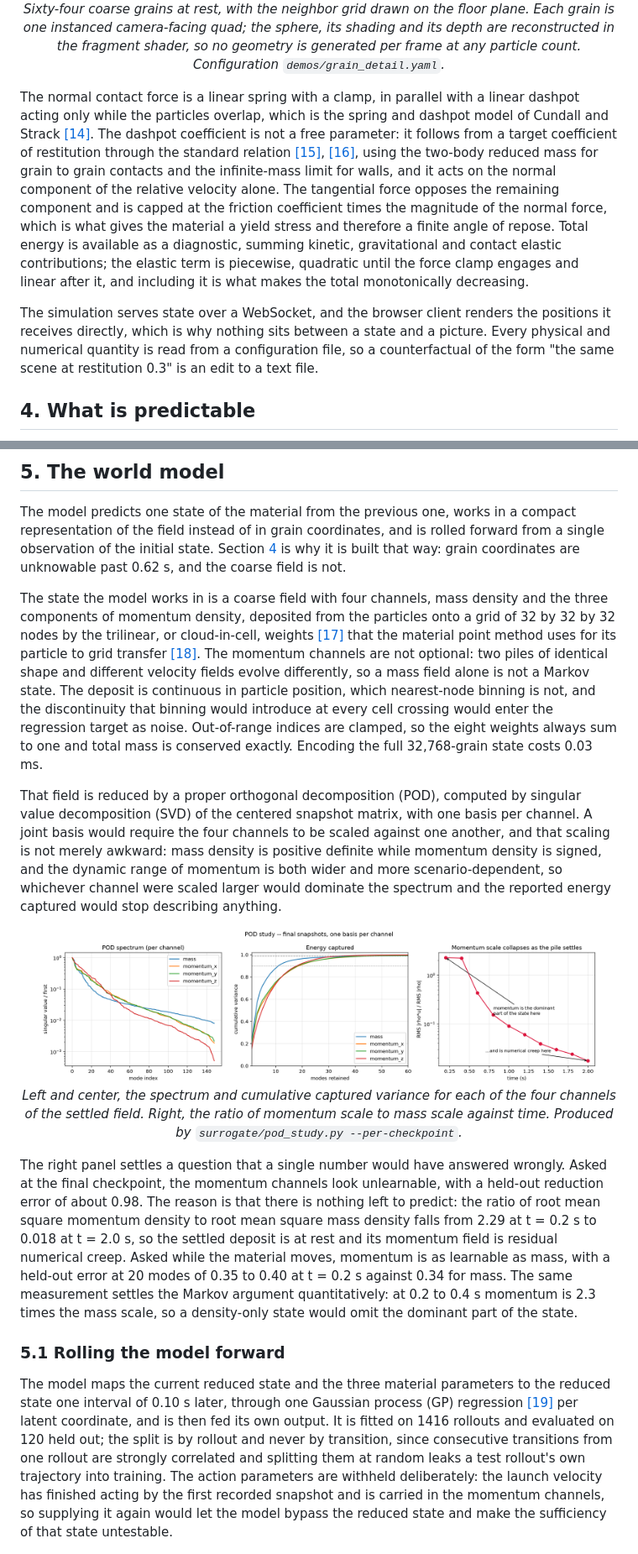
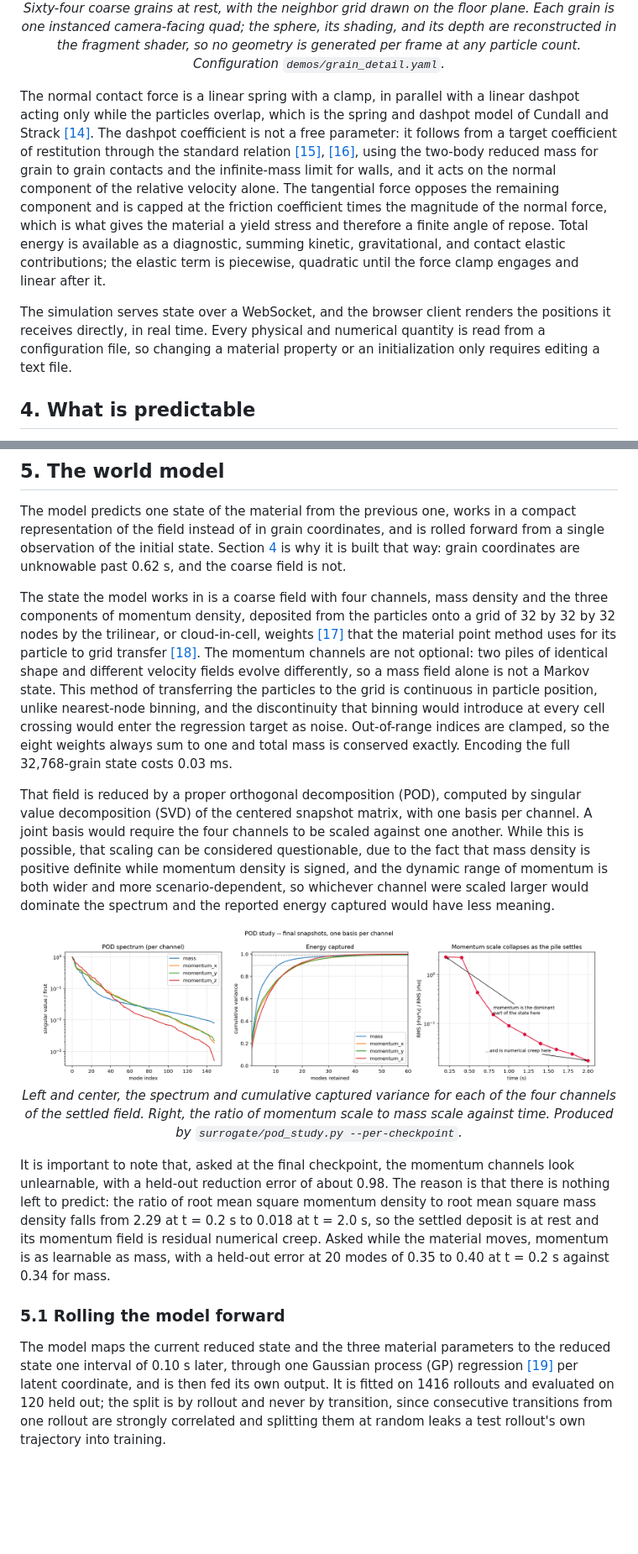
Before and after one commit to alilasemi/world, a Markdown page: README.md, 2 parts joined by grey strips. Shown at 84% size. Drawn GitHub-style; blank space fills up the shorter version.

```diff
--- a/README.md
+++ b/README.md
@@ -112,7 +113,7 @@ memory. Time integration is semi-implicit Euler.
 
 <p align="center"><em>
 Sixty-four coarse grains at rest, with the neighbor grid drawn on the floor plane. Each grain is
-one instanced camera-facing quad; the sphere, its shading and its depth are reconstructed in the
+one instanced camera-facing quad; the sphere, its shading, and its depth are reconstructed in the
 fragment shader, so no geometry is generated per frame at any particle count. Configuration
 <code>demos/grain_detail.yaml</code>.
 </em></p>
@@ -125,14 +126,14 @@ the two-body reduced mass for grain to grain contacts and the infinite-mass limi
 it acts on the normal component of the relative velocity alone. The tangential force opposes the
 remaining component and is capped at the friction coefficient times the magnitude of the normal
 force, which is what gives the material a yield stress and therefore a finite angle of repose.
-Total energy is available as a diagnostic, summing kinetic, gravitational and contact elastic
+Total energy is available as a diagnostic, summing kinetic, gravitational, and contact elastic
 contributions; the elastic term is piecewise, quadratic until the force clamp engages and linear
-after it, and including it is what makes the total monotonically decreasing.
+after it.
 
 The simulation serves state over a WebSocket, and the browser client renders the positions it
-receives directly, which is why nothing sits between a state and a picture. Every physical and
-numerical quantity is read from a configuration file, so a counterfactual of the form "the same
-scene at restitution 0.3" is an edit to a text file.
+receives directly, in real time. Every physical and
+numerical quantity is read from a configuration file, so changing a material
+property or an initialization only requires editing a text file.
 
 ## 4. What is predictable
 
@@ -182,19 +180,20 @@ components of momentum density, deposited from the particles onto a grid of 32 b
 by the trilinear, or cloud-in-cell, weights [[17]](#ref17) that the material point method uses
 for its particle to grid transfer [[18]](#ref18). The momentum channels are not optional: two
 piles of identical shape and different velocity fields evolve differently, so a mass field alone
-is not a Markov state. The deposit is continuous in particle position, which nearest-node
-binning is not, and the discontinuity that binning would introduce at every cell crossing would
+is not a Markov state. This method of transferring the particles to the grid is continuous in particle position, unlike nearest-node
+binning, and the discontinuity that binning would introduce at every cell crossing would
 enter the regression target as noise. Out-of-range indices are clamped, so the eight weights
 always sum to one and total mass is conserved exactly. Encoding the full 32,768-grain state
 costs 0.03 ms.
 
-That field is reduced by a proper orthogonal decomposition (POD), computed by singular value
-decomposition (SVD) of the centered snapshot matrix, with one basis per channel. A joint basis
-would require the four channels to be scaled against one another, and that scaling is not merely
-awkward: mass density is positive definite while momentum density is signed, and the dynamic
-range of momentum is both wider and more scenario-dependent, so whichever channel were scaled
-larger would dominate the spectrum and the reported energy captured would stop describing
-anything.
+That field is reduced by a proper orthogonal decomposition (POD), computed by
+singular value decomposition (SVD) of the centered snapshot matrix, with one
+basis per channel. A joint basis would require the four channels to be scaled
+against one another. While this is possible, that scaling can be considered
+questionable, due to the fact that mass density is positive definite while
+momentum density is signed, and the dynamic range of momentum is both wider and
+more scenario-dependent, so whichever channel were scaled larger would dominate
+the spectrum and the reported energy captured would have less meaning.
 
 <div align="center">
   <img src="assets/screenshots/pod_spectrum.png" width="94%"
@@ -207,15 +206,13 @@ the settled field. Right, the ratio of momentum scale to mass scale against time
 <code>surrogate/pod_study.py --per-checkpoint</code>.
 </em></p>
 
-The right panel settles a question that a single number would have answered wrongly. Asked at
+It is important to note that, asked at
 the final checkpoint, the momentum channels look unlearnable, with a held-out reduction error of
 about 0.98. The reason is that there is nothing left to predict: the ratio of root mean square
 momentum density to root mean square mass density falls from 2.29 at t = 0.2 s to 0.018 at
 t = 2.0 s, so the settled deposit is at rest and its momentum field is residual numerical creep.
 Asked while the material moves, momentum is as learnable as mass, with a held-out error at 20
-modes of 0.35 to 0.40 at t = 0.2 s against 0.34 for mass. The same measurement settles the
-Markov argument quantitatively: at 0.2 to 0.4 s momentum is 2.3 times the mass scale, so a
-density-only state would omit the dominant part of the state.
+modes of 0.35 to 0.40 at t = 0.2 s against 0.34 for mass.
 
 ### 5.1 Rolling the model forward
 
@@ -224,10 +221,7 @@ one interval of 0.10 s later, through one Gaussian process (GP) regression [[19]
 latent coordinate, and is then fed its own output. It is fitted on 1416 rollouts and evaluated
 on 120 held out; the split is by rollout and never by transition, since consecutive transitions
 from one rollout are strongly correlated and splitting them at random leaks a test rollout's own
-trajectory into training. The action parameters are withheld deliberately: the launch velocity
-has finished acting by the first recorded snapshot and is carried in the momentum channels, so
-supplying it again would let the model bypass the reduced state and make the sufficiency of that
-state untestable.
+trajectory into training.
 
 <div align="center">
   <img src="assets/screenshots/rollout_error.png" width="72%"
```
Also changed, not shown: other parts of README.md (+50 -76 lines).
